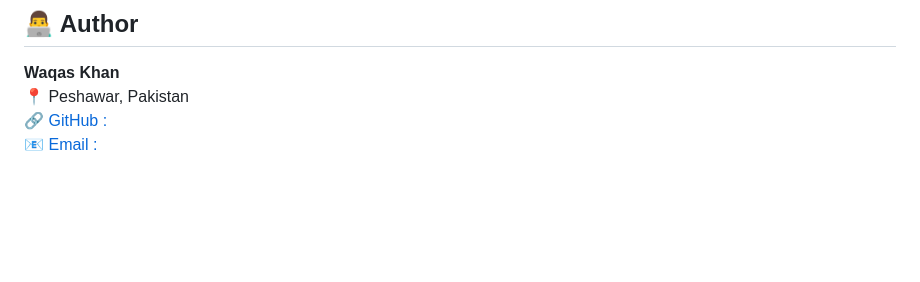
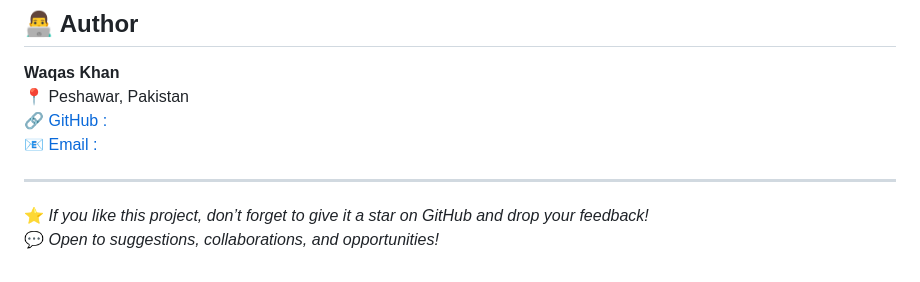
Before and after one commit to Waqas-Khan-CodeCanvas/TechnoHacks-Solutions, a Markdown page: README.md, the part around the change. Drawn GitHub-style; blank space fills up the shorter version.

```diff
--- a/README.md
+++ b/README.md
@@ -100,3 +100,8 @@ This project is part of my **TechnoHacks Internship**, focused on practicing and
 📍 Peshawar, Pakistan
 🔗 [GitHub : ](https://github.com/Waqas-Khan-CodeCanvas)
 📧 [Email : ](mailto:waqaskhan0589@gmail.com)
+
+---
+
+⭐ *If you like this project, don’t forget to give it a star on GitHub and drop your feedback!*
+💬 *Open to suggestions, collaborations, and opportunities!*
```
